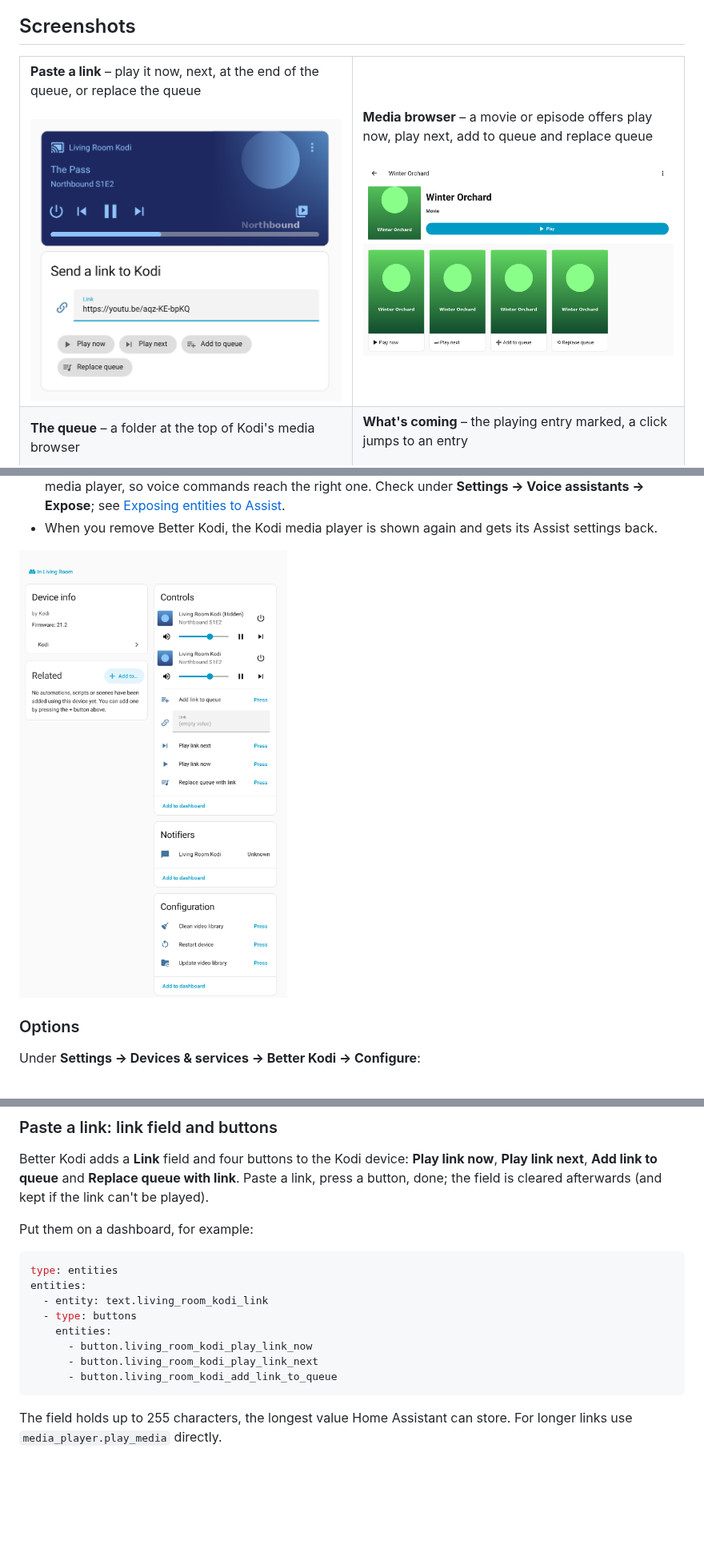
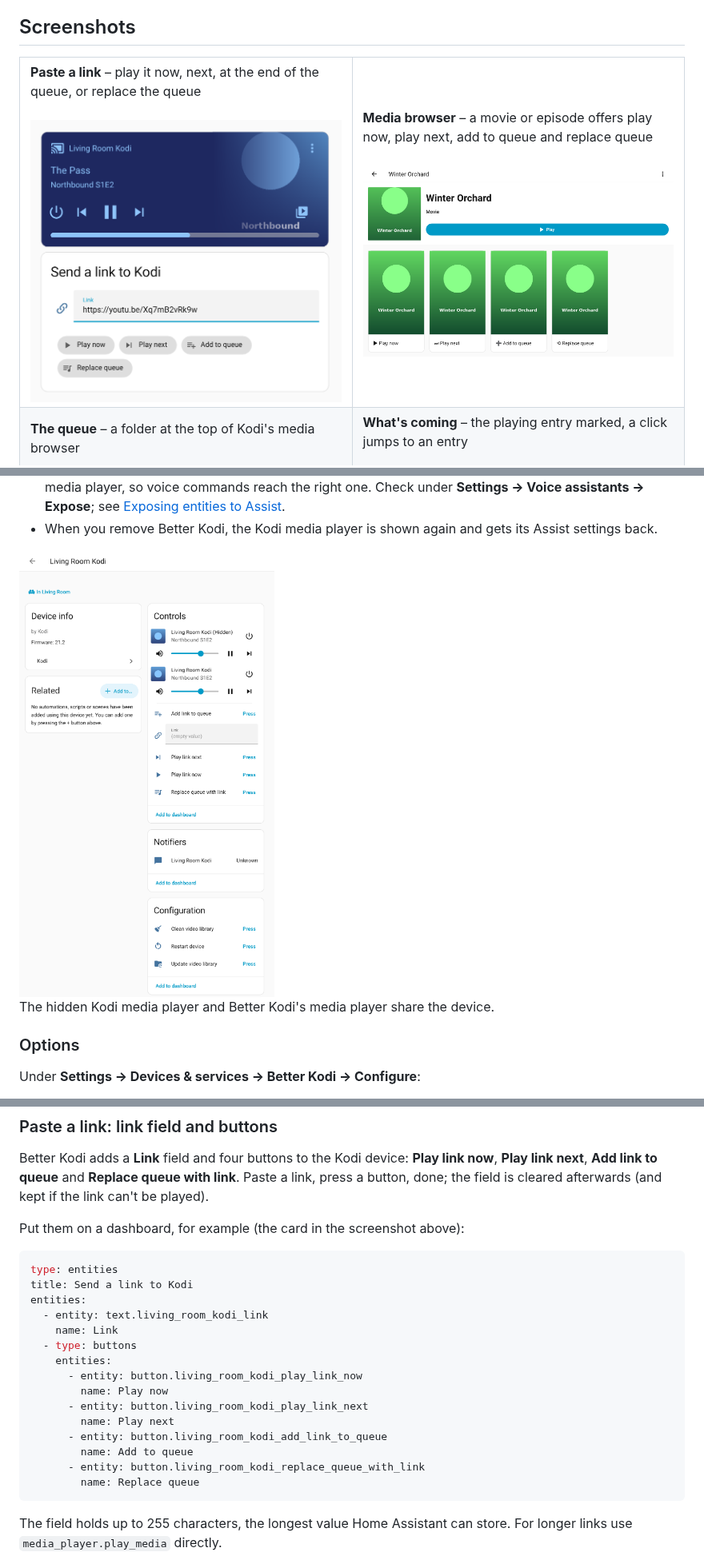
Before and after one commit to financelurker/ha-better-kodi, a Markdown page: README.md, 3 parts joined by grey strips. Shown at 80% size. Drawn GitHub-style; pictures changed too: docs/images/dashboard.png, docs/images/device.png; blank space fills up the shorter version.

````diff
--- a/README.md
+++ b/README.md
@@ -17,7 +17,7 @@ Better Kodi does not replace the built-in Kodi integration. It sits on top of it
 
 <table>
 <tr>
-<td width="50%" valign="top"><b>Paste a link</b> – play it now, next, at the end of the queue, or replace the queue<br><br><img src="https://raw.githubusercontent.com/financelurker/ha-better-kodi/main/docs/images/dashboard.png?v=2b9f3abd41" alt="Dashboard with Kodi's media card, a link field and four buttons"></td>
+<td width="50%" valign="top"><b>Paste a link</b> – play it now, next, at the end of the queue, or replace the queue<br><br><img src="https://raw.githubusercontent.com/financelurker/ha-better-kodi/main/docs/images/dashboard.png?v=0a0aa34eee" alt="Dashboard with Kodi's media card, a link field and four buttons"></td>
 <td width="50%" valign="top"><b>Media browser</b> – a movie or episode offers play now, play next, add to queue and replace queue<br><br><img src="https://raw.githubusercontent.com/financelurker/ha-better-kodi/main/docs/images/choices.png?v=25357c890e" alt="Media browser: a movie with Play now, Play next, Add to queue and Replace queue"></td>
 </tr>
 <tr>
@@ -68,7 +68,9 @@ What happens:
 - **Assist**: if the Kodi media player was exposed to Assist, the exposure and its aliases move to Better Kodi's media player, so voice commands reach the right one. Check under **Settings → Voice assistants → Expose**; see [Exposing entities to Assist](https://www.home-assistant.io/voice_control/voice_remote_expose_devices/).
 - When you remove Better Kodi, the Kodi media player is shown again and gets its Assist settings back.
 
-<img src="https://raw.githubusercontent.com/financelurker/ha-better-kodi/main/docs/images/device.png?v=5bca442e15" alt="Kodi device page: Better Kodi's media player, link field and buttons, notifier and library buttons" width="520">
+<img src="https://raw.githubusercontent.com/financelurker/ha-better-kodi/main/docs/images/device.png?v=82a75c57ff" alt="Kodi device page: Better Kodi's media player, link field and buttons, notifier and library buttons" width="520">
+
+The hidden Kodi media player and Better Kodi\'s media player share the device.
 
 ### Options
 
@@ -153,17 +155,24 @@ data:
 
 Better Kodi adds a **Link** field and four buttons to the Kodi device: **Play link now**, **Play link next**, **Add link to queue** and **Replace queue with link**. Paste a link, press a button, done; the field is cleared afterwards (and kept if the link can't be played).
 
-Put them on a dashboard, for example:
+Put them on a dashboard, for example (the card in the screenshot above):
 
 ```yaml
 type: entities
+title: Send a link to Kodi
 entities:
   - entity: text.living_room_kodi_link
+    name: Link
   - type: buttons
     entities:
-      - button.living_room_kodi_play_link_now
-      - button.living_room_kodi_play_link_next
-      - button.living_room_kodi_add_link_to_queue
+      - entity: button.living_room_kodi_play_link_now
+        name: Play now
+      - entity: button.living_room_kodi_play_link_next
+        name: Play next
+      - entity: button.living_room_kodi_add_link_to_queue
+        name: Add to queue
+      - entity: button.living_room_kodi_replace_queue_with_link
+        name: Replace queue
 ```
 
 The field holds up to 255 characters, the longest value Home Assistant can store. For longer links use `media_player.play_media` directly.
````
Also changed, not shown: other parts of README.md (+1 -1 lines), scripts/screenshots/README.md (+44 -15 lines), 2 other files.
